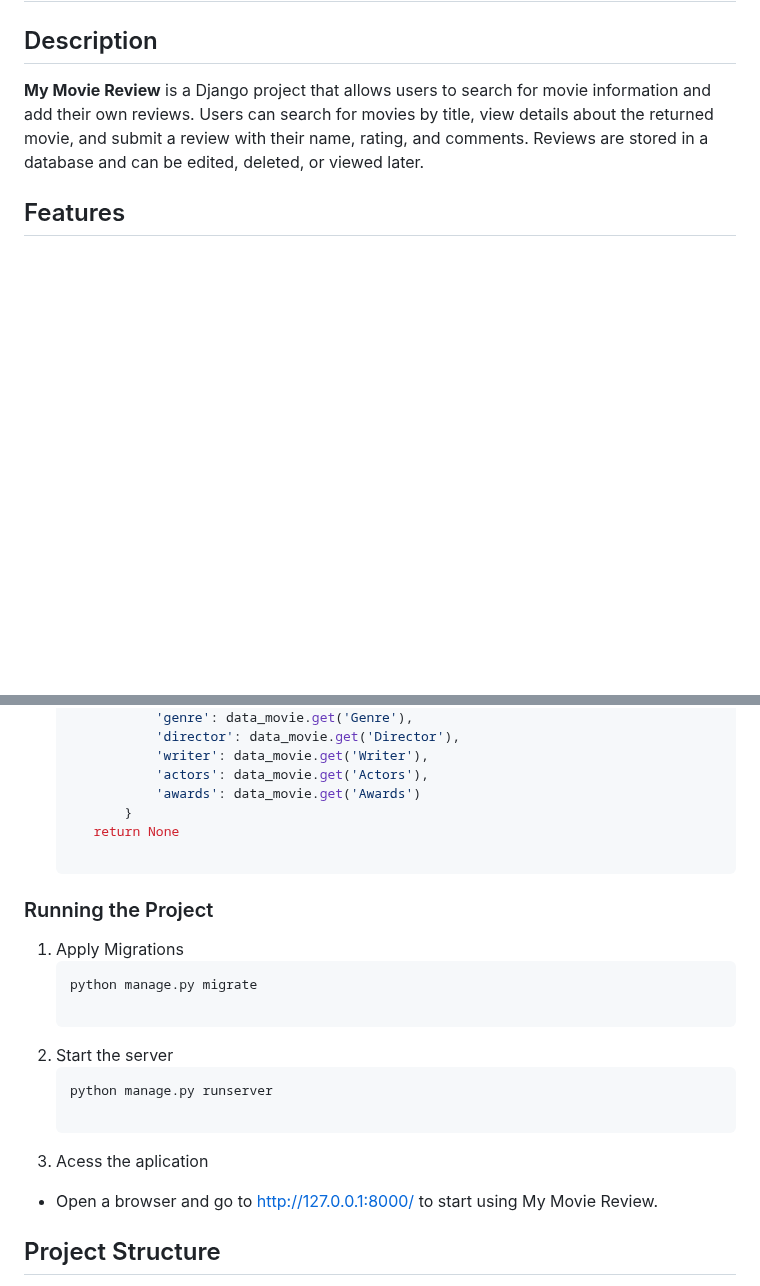
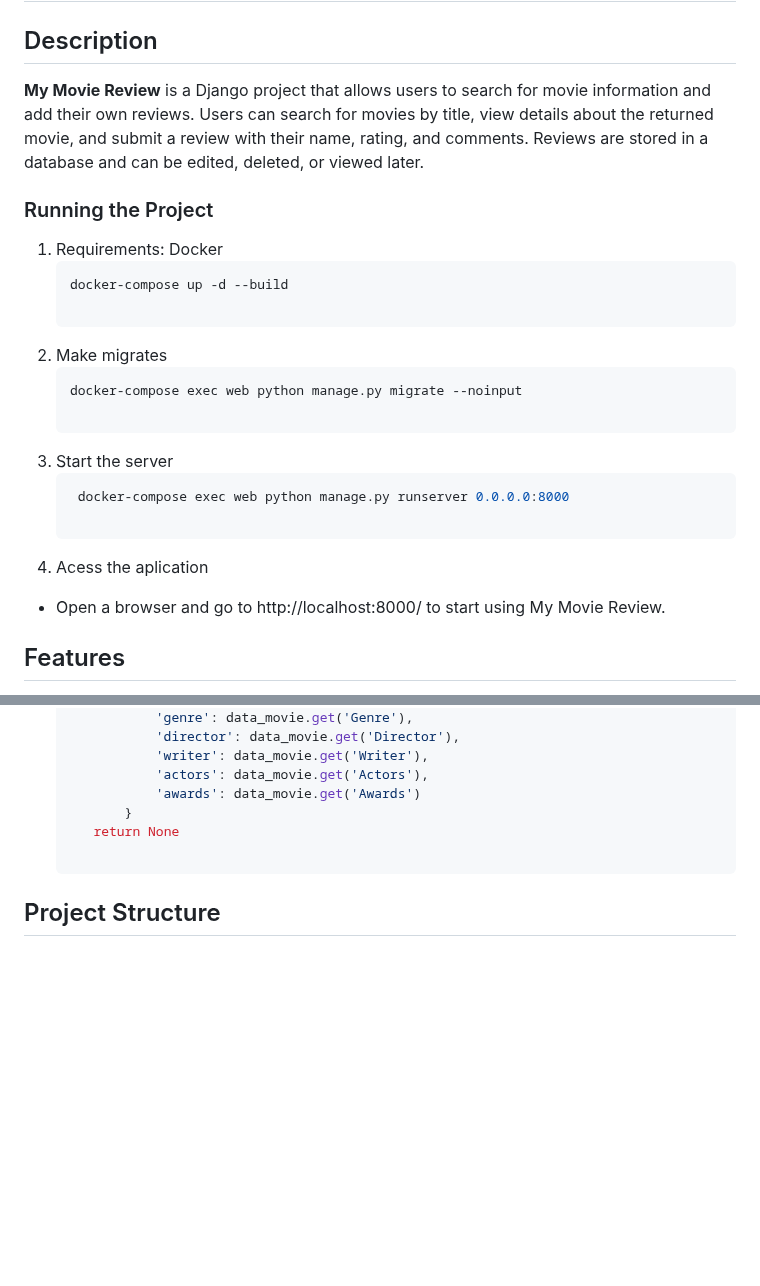
Before and after one commit to MaraLeao/myMovieReview, a Markdown page: README.md, 2 parts joined by grey strips. Rendered like a GitHub page; blank space fills up the shorter version.

Commit message:
fix: README

````diff
--- a/README.md
+++ b/README.md
@@ -3,6 +3,24 @@
 ## Description
 
 **My Movie Review** is a Django project that allows users to search for movie information and add their own reviews. Users can search for movies by title, view details about the returned movie, and submit a review with their name, rating, and comments. Reviews are stored in a database and can be edited, deleted, or viewed later.
+
+### Running the Project
+
+1. Requirements: Docker
+   ```bash
+   docker-compose up -d --build
+
+2. Make migrates
+   ```bash
+   docker-compose exec web python manage.py migrate --noinput
+
+2. Start the server
+   ```bash
+    docker-compose exec web python manage.py runserver 0.0.0.0:8000
+
+3. Acess the aplication
+  - Open a browser and go to http://localhost:8000/ to start using My Movie Review.
+
 
 ## Features
 
@@ -70,19 +88,6 @@
             }
         return None
 
-### Running the Project
-
-1. Apply Migrations
-   ```bash
-   python manage.py migrate
-
-2. Start the server
-   ```bash
-   python manage.py runserver
-
-3. Acess the aplication
-  - Open a browser and go to http://127.0.0.1:8000/ to start using My Movie Review.
-
 ## Project Structure
 
 The project is organized into several key files and directories. Below is an overview of the main components:
````
